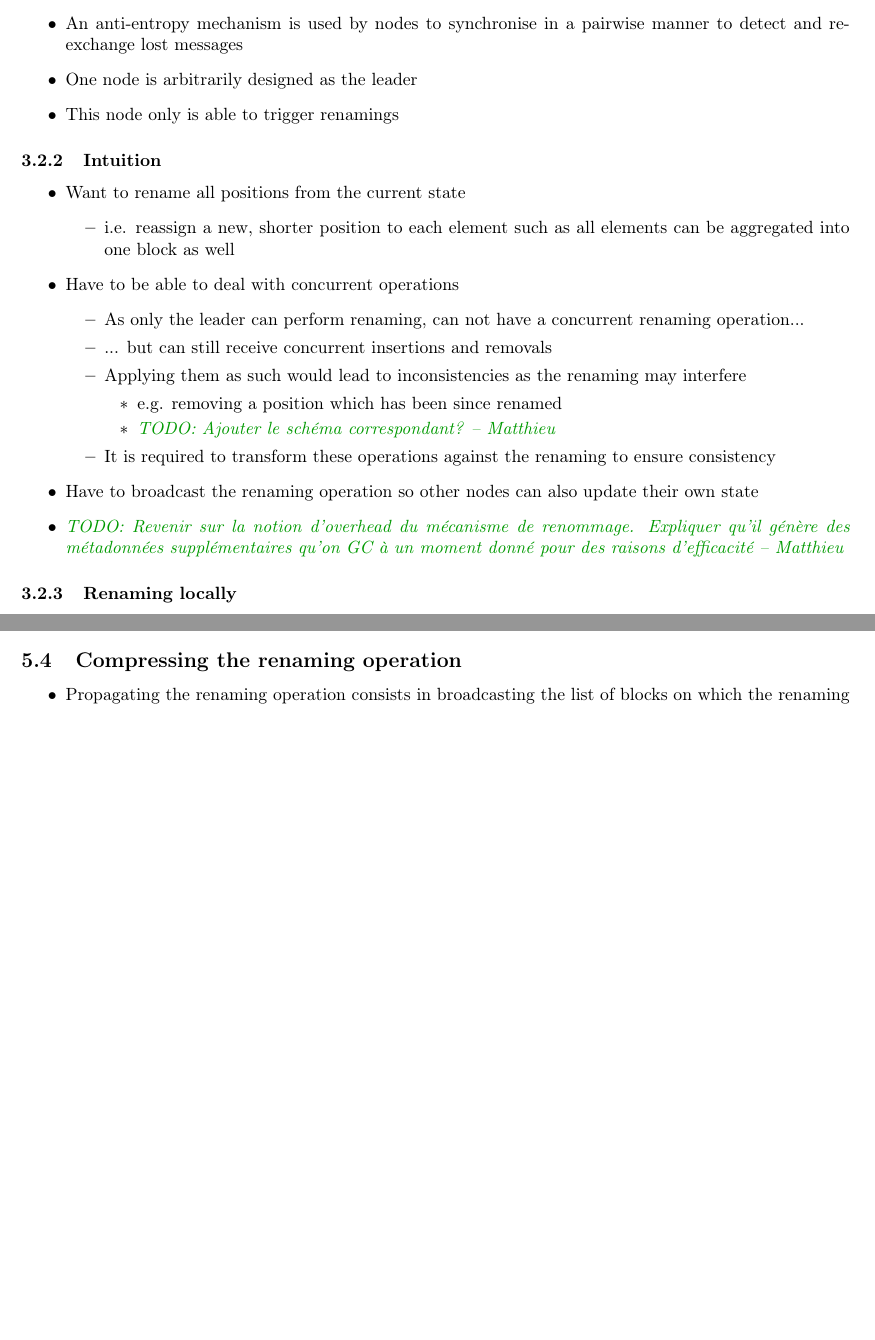
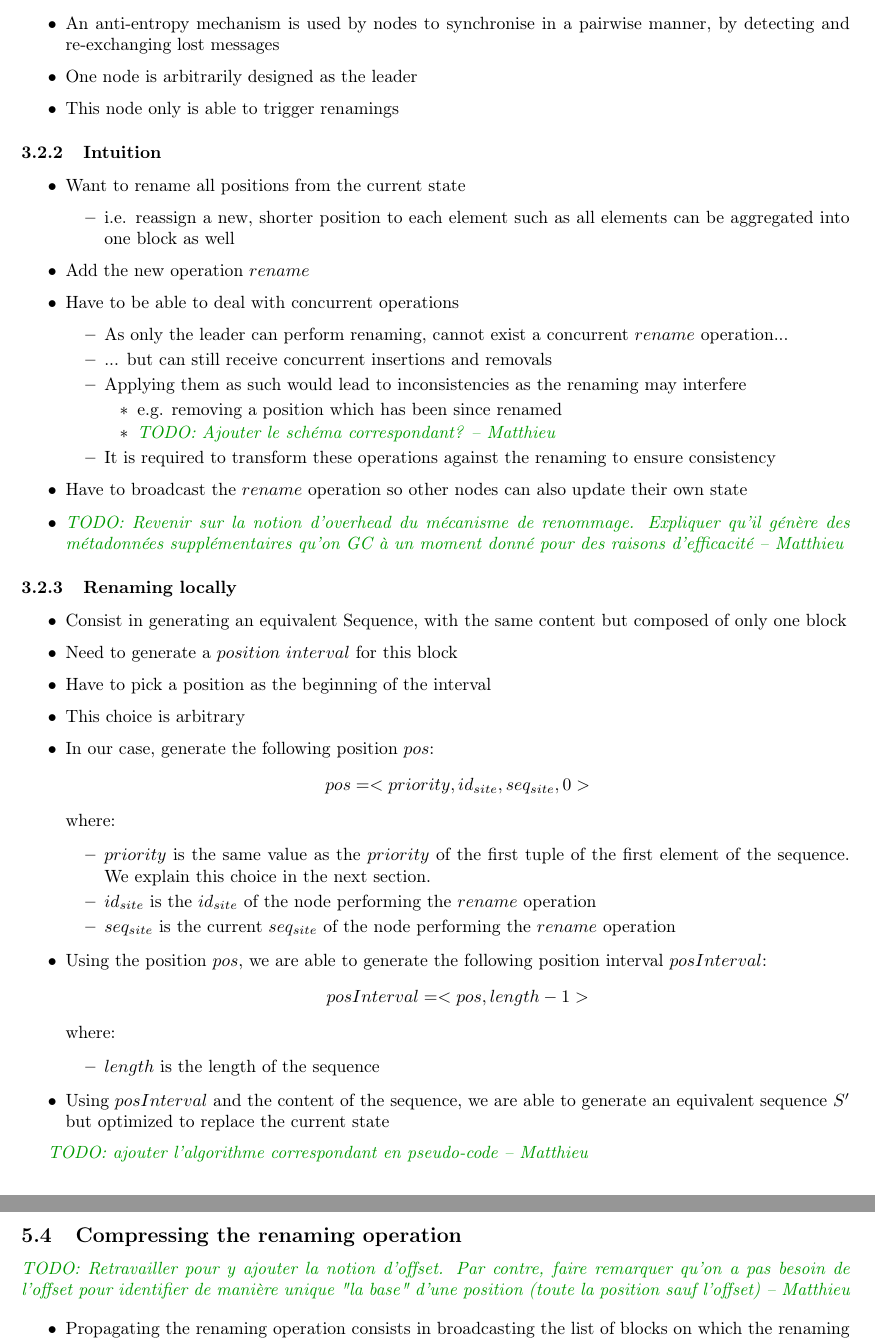
Before and after one commit to MatthieuNICOLAS/paper-renaming-mechanism, a LaTeX document (main.tex): two parts of pages 5 and 7 of 8 before the commit and two parts of pages 5 and 8 of 9 after it, joined at a grey line, cut so that both start at the same text, the shorter picture padded with empty space. Compiled offline with pdfLaTeX.

Commit message:
feat: add notes on renaming locally the sequence

```diff
--- a/main.tex
+++ b/main.tex
@@ -230,7 +230,7 @@
     \begin{itemize}
         \item Removal of an element happens only after its insertion
     \end{itemize}
-    \item An anti-entropy mechanism is used by nodes to synchronise in a pairwise manner to detect and re-exchange lost messages
+    \item An anti-entropy mechanism is used by nodes to synchronise in a pairwise manner, by detecting and re-exchanging lost messages
 
     \item One node is arbitrarily designed as the leader
     \item This node only is able to trigger renamings
@@ -243,9 +243,10 @@
     \begin{itemize}
         \item i.e. reassign a new, shorter position to each element such as all elements can be aggregated into one block as well
     \end{itemize}
+    \item Add the new operation $rename$
     \item Have to be able to deal with concurrent operations
     \begin{itemize}
-        \item As only the leader can perform renaming, can not have a concurrent renaming operation...
+        \item As only the leader can perform renaming, cannot exist a concurrent $rename$ operation...
         \item ... but can still receive concurrent insertions and removals
         \item Applying them as such would lead to inconsistencies as the renaming may interfere
         \begin{itemize}
@@ -254,11 +255,48 @@
         \end{itemize}
         \item It is required to transform these operations against the renaming to ensure consistency
     \end{itemize}
-    \item Have to broadcast the renaming operation so other nodes can also update their own state
+    \item Have to broadcast the $rename$ operation so other nodes can also update their own state
     \item \mnnote{TODO: Revenir sur la notion d'overhead du mécanisme de renommage. Expliquer qu'il génère des métadonnées supplémentaires qu'on GC à un moment donné pour des raisons d'efficacité}
 \end{itemize}
 
 \subsubsection{Renaming locally}
+
+\begin{itemize}
+    \item Consist in generating an equivalent Sequence, with the same content but composed of only one block
+    \item Need to generate a $position \ interval$ for this block
+    \item Have to pick a position as the beginning of the interval
+    \item This choice is arbitrary
+    \item In our case, generate the following position $pos$:
+
+    \begin{center}
+        $pos = <priority, id_{site}, seq_{site}, 0>$
+    \end{center}
+
+    where:
+
+    \begin{itemize}
+        \item $priority$ is the same value as the $priority$ of the first tuple of the first element of the sequence. We explain this choice in the next section.
+        \item $id_{site}$ is the $id_{site}$ of the node performing the $rename$ operation
+        \item $seq_{site}$ is the current $seq_{site}$ of the node performing the $rename$ operation
+    \end{itemize}
+
+    \item Using the position $pos$, we are able to generate the following position interval $posInterval$:
+
+    \begin{center}
+        $posInterval = <pos, length - 1>$
+    \end{center}
+
+    where:
+
+    \begin{itemize}
+        \item $length$ is the length of the sequence
+    \end{itemize}
+
+    \item Using $posInterval$ and the content of the sequence, we are able to generate an equivalent sequence $S'$ but optimized to replace the current state
+\end{itemize}
+
+\mnnote{TODO: ajouter l'algorithme correspondant en pseudo-code}
+
 \subsubsection{Dealing with concurrent operations}
 \subsubsection{Applying a remotely generated renaming operation}
 \subsubsection{Garbage collection}
@@ -346,6 +384,8 @@
 
 \subsection{Compressing the renaming operation}
 
+\mnnote{TODO: Retravailler pour y ajouter la notion d'offset. Par contre, faire remarquer qu'on a pas besoin de l'offset pour identifier de manière unique "la base" d'une position (toute la position sauf l'offset)}
+
 \begin{itemize}
     \item Propagating the renaming operation consists in broadcasting the list of blocks on which the renaming was performed, so that other nodes are able to compute the same rewriting rules
     \item This could prove costly, as the state before renaming can be composed of many blocks, each using long positions
```
Also changed, not shown: main.pdf, main.tex (2 more changed lines).
